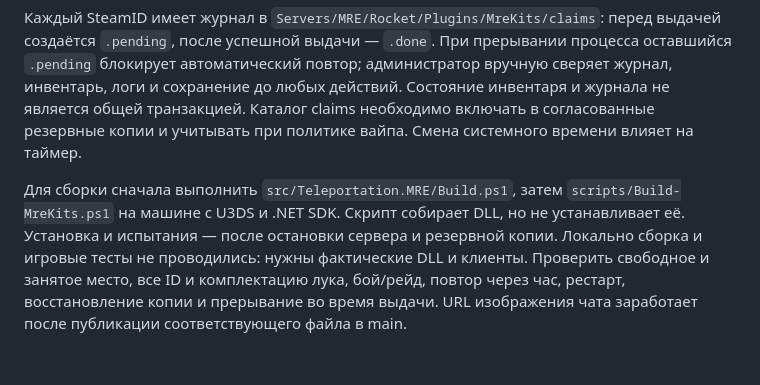
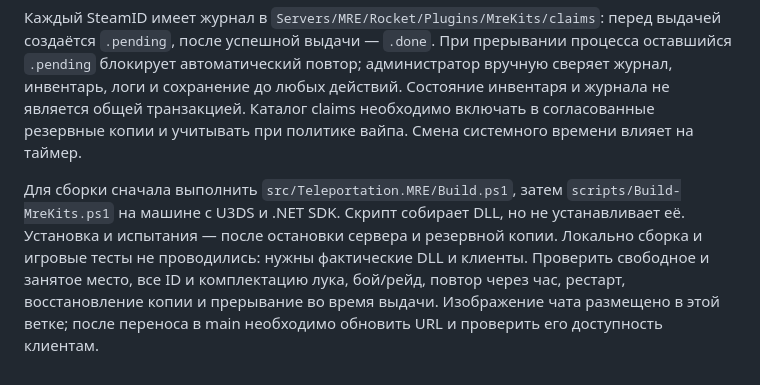
Before and after one commit to kem4ikkk/MRE, a Markdown page: src/MreKits/README.md, the part around the change. GitHub-like rendering.

Commit message:
Уточнить адрес иконки в инструкции набора

```diff
--- a/src/MreKits/README.md
+++ b/src/MreKits/README.md
@@ -6,4 +6,4 @@
 
 Каждый SteamID имеет журнал в `Servers/MRE/Rocket/Plugins/MreKits/claims`: перед выдачей создаётся `.pending`, после успешной выдачи — `.done`. При прерывании процесса оставшийся `.pending` блокирует автоматический повтор; администратор вручную сверяет журнал, инвентарь, логи и сохранение до любых действий. Состояние инвентаря и журнала не является общей транзакцией. Каталог claims необходимо включать в согласованные резервные копии и учитывать при политике вайпа. Смена системного времени влияет на таймер.
 
-Для сборки сначала выполнить `src/Teleportation.MRE/Build.ps1`, затем `scripts/Build-MreKits.ps1` на машине с U3DS и .NET SDK. Скрипт собирает DLL, но не устанавливает её. Установка и испытания — после остановки сервера и резервной копии. Локально сборка и игровые тесты не проводились: нужны фактические DLL и клиенты. Проверить свободное и занятое место, все ID и комплектацию лука, бой/рейд, повтор через час, рестарт, восстановление копии и прерывание во время выдачи. URL изображения чата заработает после публикации соответствующего файла в main.
+Для сборки сначала выполнить `src/Teleportation.MRE/Build.ps1`, затем `scripts/Build-MreKits.ps1` на машине с U3DS и .NET SDK. Скрипт собирает DLL, но не устанавливает её. Установка и испытания — после остановки сервера и резервной копии. Локально сборка и игровые тесты не проводились: нужны фактические DLL и клиенты. Проверить свободное и занятое место, все ID и комплектацию лука, бой/рейд, повтор через час, рестарт, восстановление копии и прерывание во время выдачи. Изображение чата размещено в этой ветке; после переноса в main необходимо обновить URL и проверить его доступность клиентам.
```
